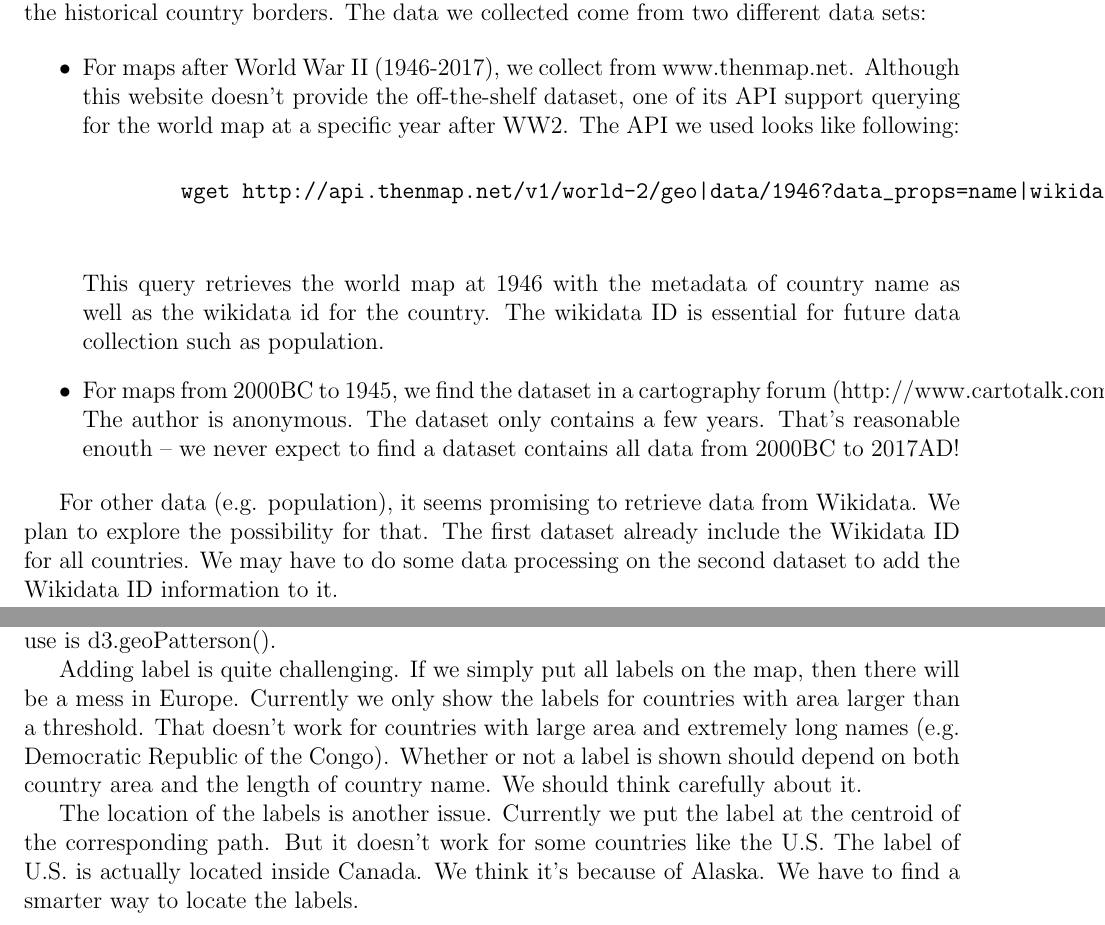
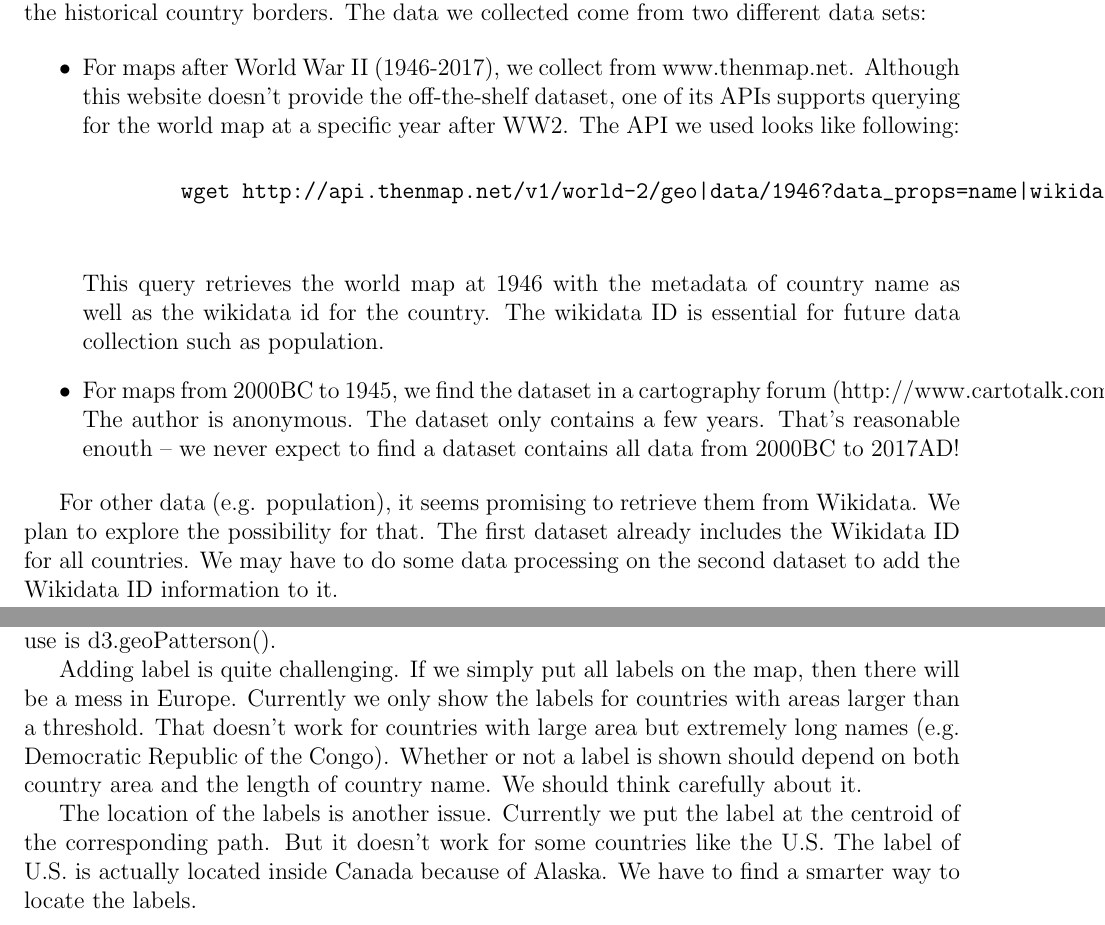
Before and after one commit to uvril/VisProject, a LaTeX document (processbook/book.tex): two parts of pages 2 and 3 of 5, joined at a grey line, cut so that both start at the same text. Compiled offline with pdfLaTeX.

Commit message:
update book

```diff
--- a/processbook/book.tex
+++ b/processbook/book.tex
@@ -15,7 +15,7 @@ from two different data sets:
 \begin{itemize}
     \item For maps after World War II (1946-2017), we collect from www.thenmap.net.
         Although this website doesn't provide the off-the-shelf dataset, one of its
-        API support querying for the world map at a specific year after WW2. The API
+        APIs supports querying for the world map at a specific year after WW2. The API
         we used looks like following:
 
         \begin{verbatim}
@@ -33,9 +33,9 @@ from two different data sets:
 
 \end{itemize}
 
-For other data (e.g. population), it seems promising to retrieve data from Wikidata.
+For other data (e.g. population), it seems promising to retrieve them from Wikidata.
 We plan to explore the possibility for that.
-The first dataset already include the Wikidata ID for all countries.
+The first dataset already includes the Wikidata ID for all countries.
 We may have to do some data processing on the second dataset to add the Wikidata ID information to it.
 
 \newpage
@@ -58,13 +58,13 @@ and draw it on the screen. The projection we currently use is d3.geoPatterson().
 
 Adding label is quite challenging. If we simply put all labels on the map,
 then there will be a mess in Europe. Currently we only show the labels for countries
-with area larger than a threshold. That doesn't work for countries with large area and extremely
+with areas larger than a threshold. That doesn't work for countries with large area but extremely
 long names (e.g. Democratic Republic of the Congo). Whether or not a label is shown
 should depend on both country area and the length of country name. We should think carefully about it.
 
 The location of the labels is another issue. Currently we put the label
 at the centroid of the corresponding path. But it doesn't work for some countries like the U.S.
-The label of U.S. is actually located inside Canada. We think it's because of Alaska.
+The label of U.S. is actually located inside Canada because of Alaska.
 We have to find a smarter way to locate the labels.
 
 \newpage
```
